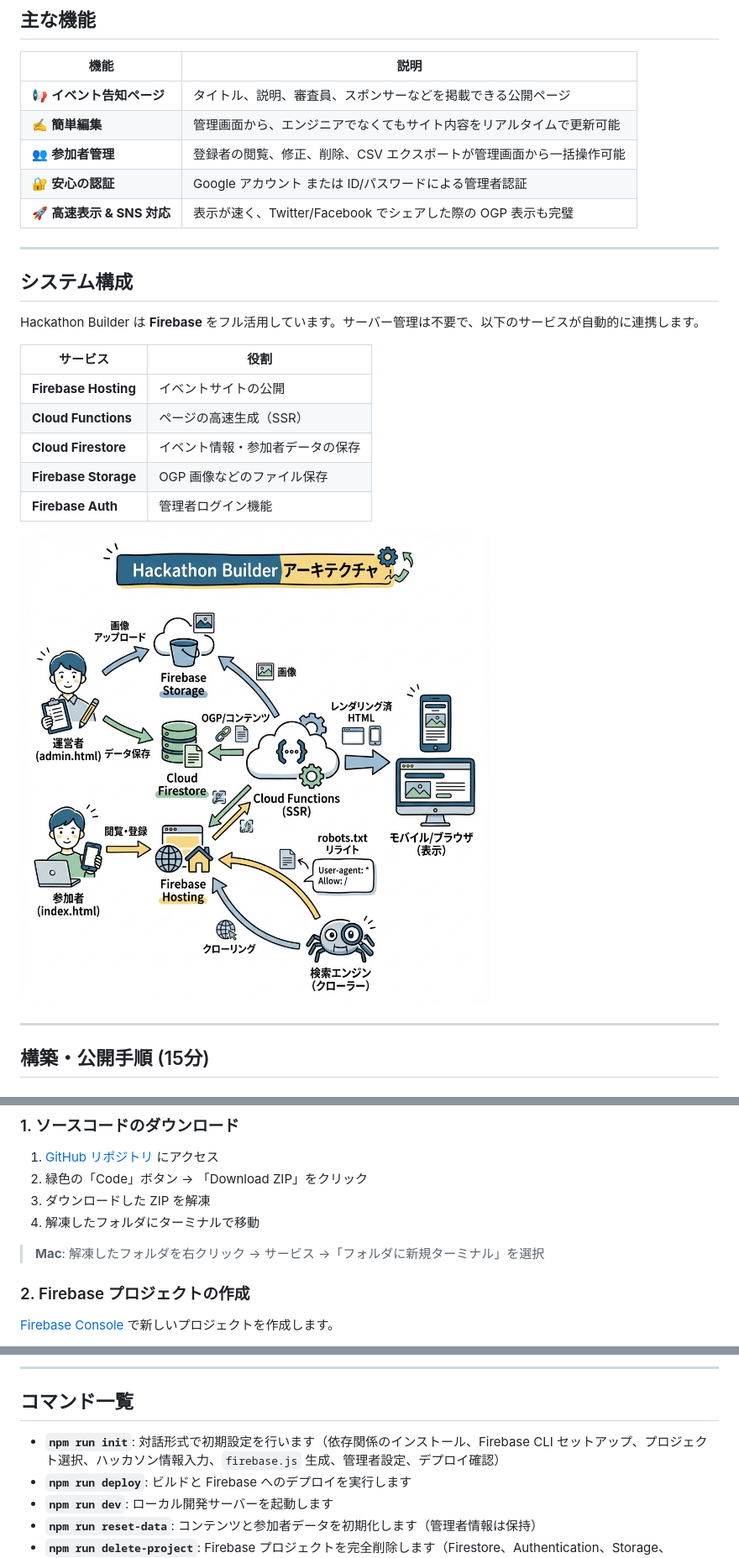
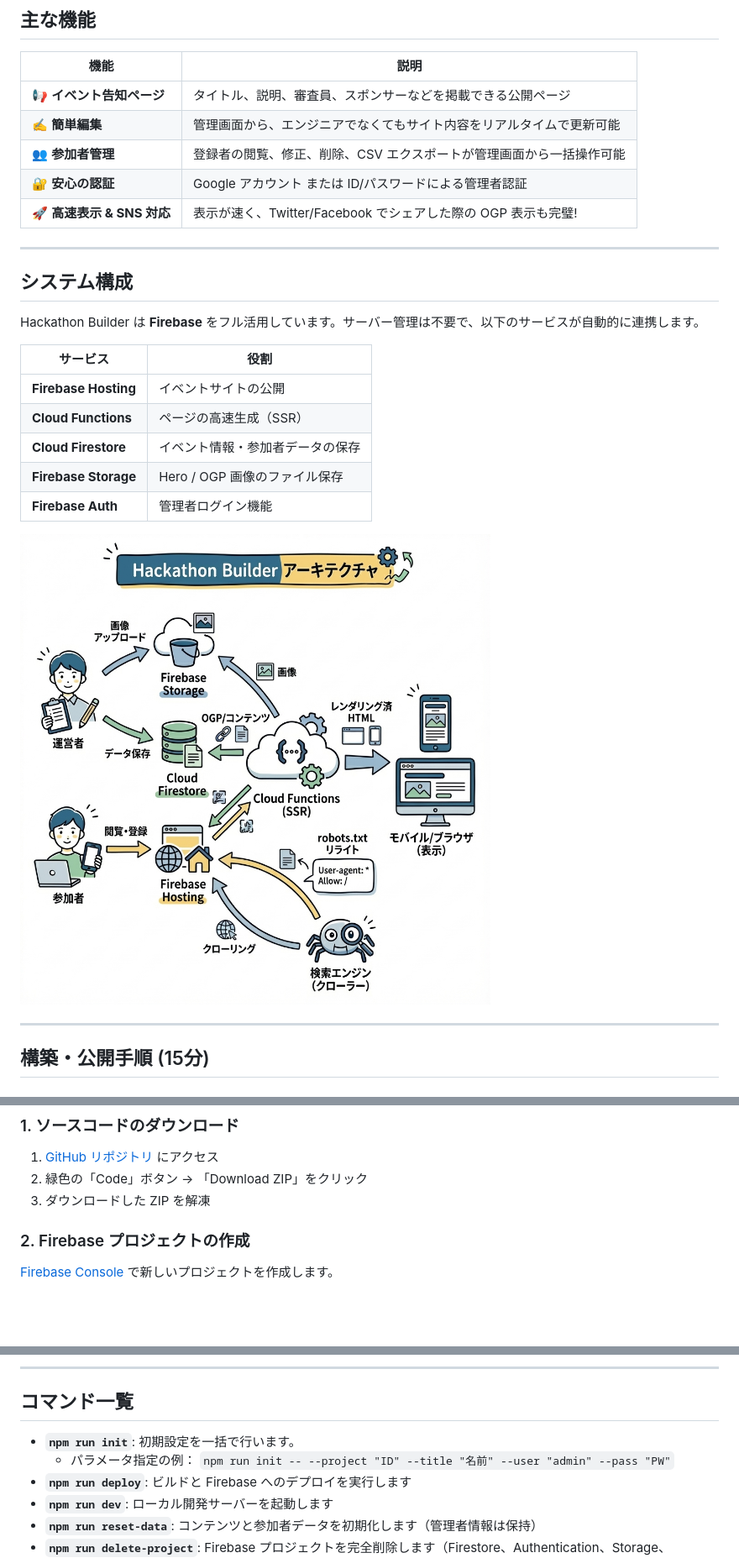
Before and after one commit to kkitase/hackathon, a Markdown page: README.md, 3 parts joined by grey strips. Shown at 84% size. Drawn GitHub-style; pictures changed too: assets/hackathon_builder_system_arch.png; blank space fills up the shorter version.

Commit message:
docs: README、favicon、アーキテクチャ図の更新
🤖 Generated with [Claude Code](https://claude.com/claude-code)

Co-Authored-By: Claude Opus 4.5 <noreply@anthropic.com>

```diff
--- a/README.md
+++ b/README.md
@@ -16,7 +16,7 @@
 | ✍️ **簡単編集** | 管理画面から、エンジニアでなくてもサイト内容をリアルタイムで更新可能 |
 | 👥 **参加者管理** | 登録者の閲覧、修正、削除、CSV エクスポートが管理画面から一括操作可能 |
 | 🔐 **安心の認証** | Google アカウント または ID/パスワードによる管理者認証 |
-| 🚀 **高速表示 & SNS 対応** | 表示が速く、Twitter/Facebook でシェアした際の OGP 表示も完璧 |
+| 🚀 **高速表示 & SNS 対応** | 表示が速く、Twitter/Facebook でシェアした際の OGP 表示も完璧! |
 
 ---
 
@@ -29,7 +29,7 @@ Hackathon Builder は **Firebase** をフル活用しています。サーバー
 | **Firebase Hosting** | イベントサイトの公開 |
 | **Cloud Functions** | ページの高速生成（SSR） |
 | **Cloud Firestore** | イベント情報・参加者データの保存 |
-| **Firebase Storage** | OGP 画像などのファイル保存 |
+| **Firebase Storage** | Hero / OGP 画像のファイル保存 |
 | **Firebase Auth** | 管理者ログイン機能 |
 
 ![システム構成](./assets/hackathon_builder_system_arch.png)
@@ -76,8 +76,6 @@ npm -v     # 例: 10.2.3
 1. [GitHub リポジトリ](https://github.com/kkitase/hackathon-builder) にアクセス
 2. 緑色の「Code」ボタン → 「Download ZIP」をクリック
 3. ダウンロードした ZIP を解凍
-4. 解凍したフォルダにターミナルで移動
-> **Mac**: 解凍したフォルダを右クリック → サービス →「フォルダに新規ターミナル」を選択
 
 ### 2. Firebase プロジェクトの作成
 
@@ -164,7 +177,9 @@ npm run init
 
 ## コマンド一覧
 
-- **`npm run init`**: 対話形式で初期設定を行います（依存関係のインストール、Firebase CLI セットアップ、プロジェクト選択、ハッカソン情報入力、`firebase.js` 生成、管理者設定、デプロイ確認）
+- **`npm run init`**: 初期設定を一括で行います。
+    - パラメータ指定の例：
+    `npm run init -- --project "ID" --title "名前" --user "admin" --pass "PW"`
 - **`npm run deploy`**: ビルドと Firebase へのデプロイを実行します
 - **`npm run dev`**: ローカル開発サーバーを起動します
 - **`npm run reset-data`**: コンテンツと参加者データを初期化します（管理者情報は保持）
```
Also changed, not shown: other parts of README.md (+17 -2 lines), .agent/workflows/deploy.md (line endings or trailing spaces), assets/favicon.png (added).
